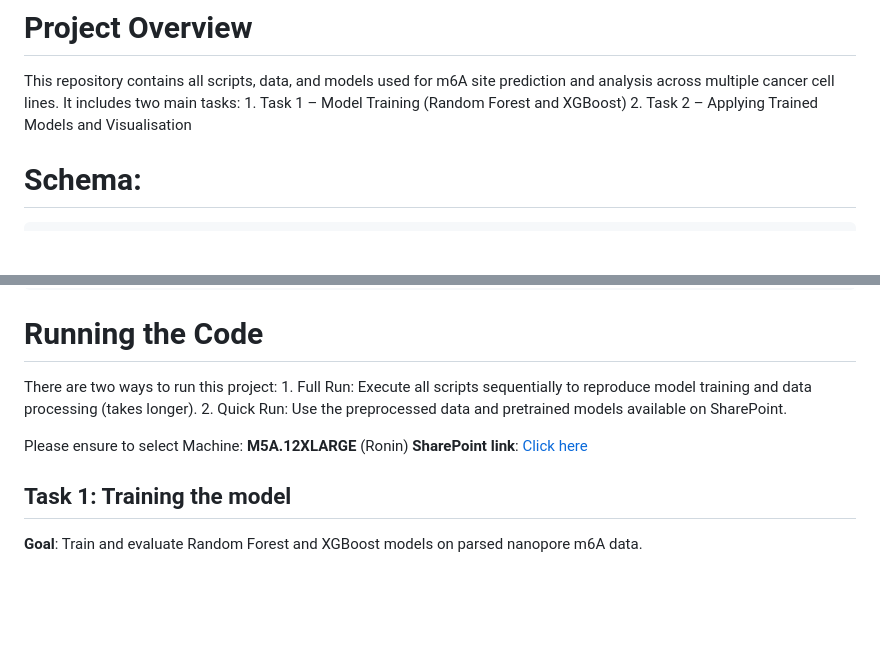
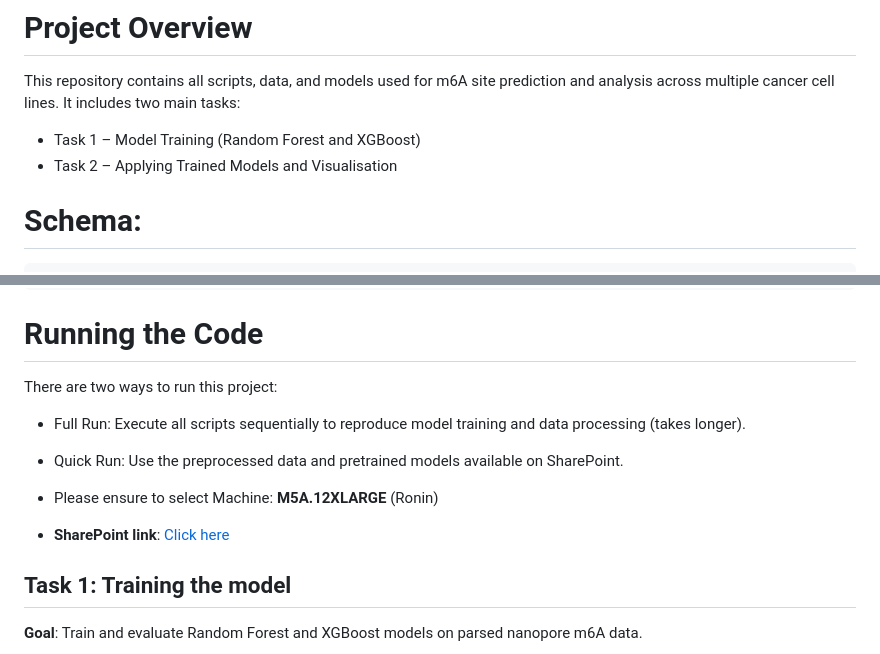
Before and after one commit to NotInvalidUsername/DSA4262_GroupProject, a Markdown page: README.md, 2 parts joined by grey strips. Drawn GitHub-style; blank space fills up the shorter version.

Commit message:
Fix formatting in README.md for clarity

````diff
--- a/README.md
+++ b/README.md
@@ -2,8 +2,8 @@
 
 This repository contains all scripts, data, and models used for m6A site prediction and analysis across multiple cancer cell lines.
 It includes two main tasks:
-	1.	Task 1 – Model Training (Random Forest and XGBoost)
-	2.	Task 2 – Applying Trained Models and Visualisation
+- Task 1 – Model Training (Random Forest and XGBoost)
+- Task 2 – Applying Trained Models and Visualisation
 
 # Schema:
 ```
@@ -26,11 +26,11 @@ project/
 # Running the Code
 
 There are two ways to run this project:
-	1.	Full Run: Execute all scripts sequentially to reproduce model training and data processing (takes longer).
-	2.	Quick Run: Use the preprocessed data and pretrained models available on SharePoint.
+- Full Run: Execute all scripts sequentially to reproduce model training and data processing (takes longer).
+- Quick Run: Use the preprocessed data and pretrained models available on SharePoint.
 
-Please ensure to select Machine: **M5A.12XLARGE** (Ronin)
-**SharePoint link**: [Click here](https://nusu-my.sharepoint.com/:f:/g/personal/e0959087_u_nus_edu/Ekxtlk19TDBCs5FGJIc3s_0BNioPh-XZW0uqs6Stvlywfw)
+- Please ensure to select Machine: **M5A.12XLARGE** (Ronin)
+- **SharePoint link**: [Click here](https://nusu-my.sharepoint.com/:f:/g/personal/e0959087_u_nus_edu/Ekxtlk19TDBCs5FGJIc3s_0BNioPh-XZW0uqs6Stvlywfw)
 
 
 ## Task 1: Training the model
````
